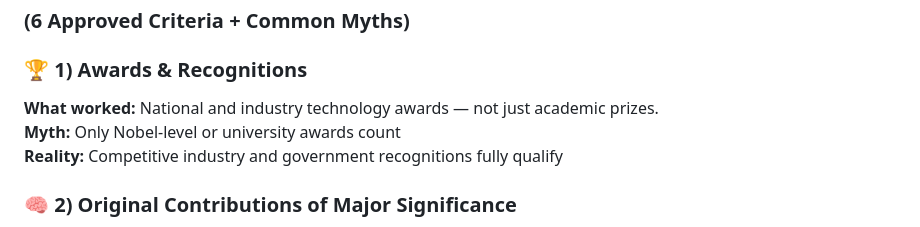
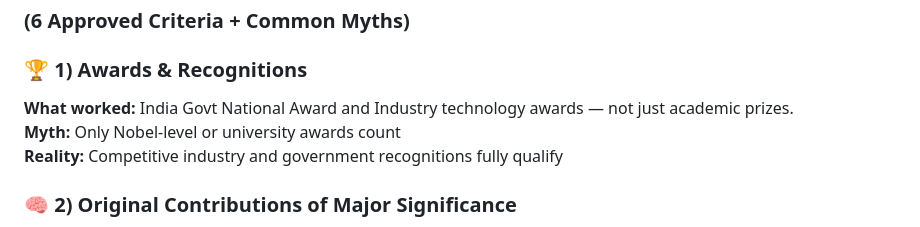
Before and after one commit to senthilv83/eb1a-ai-it-professional-self-petition, a Markdown page: README.md, the part around the change. GitHub-like rendering.

```diff
--- a/README.md
+++ b/README.md
@@ -16,7 +16,7 @@ I successfully **self-petitioned and self-filed my EB1A in the niche of _High-Pe
 ### (6 Approved Criteria + Common Myths)
 
 ### 🏆 1) Awards & Recognitions
-**What worked:** National and industry technology awards — not just academic prizes.
+**What worked:** India Govt National Award and Industry technology awards — not just academic prizes.
 **Myth:** Only Nobel-level or university awards count
 **Reality:** Competitive industry and government recognitions fully qualify
 
```
